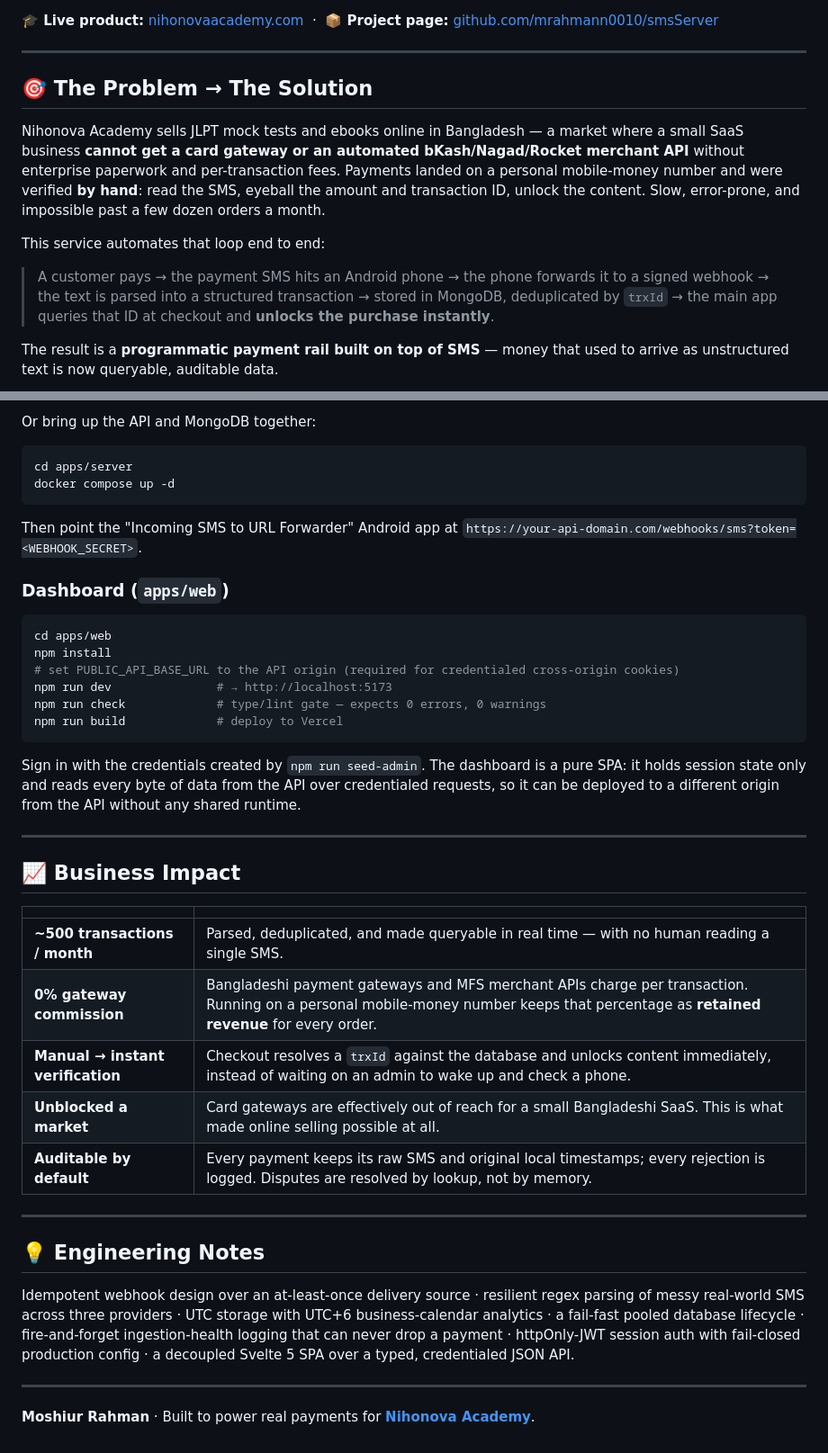
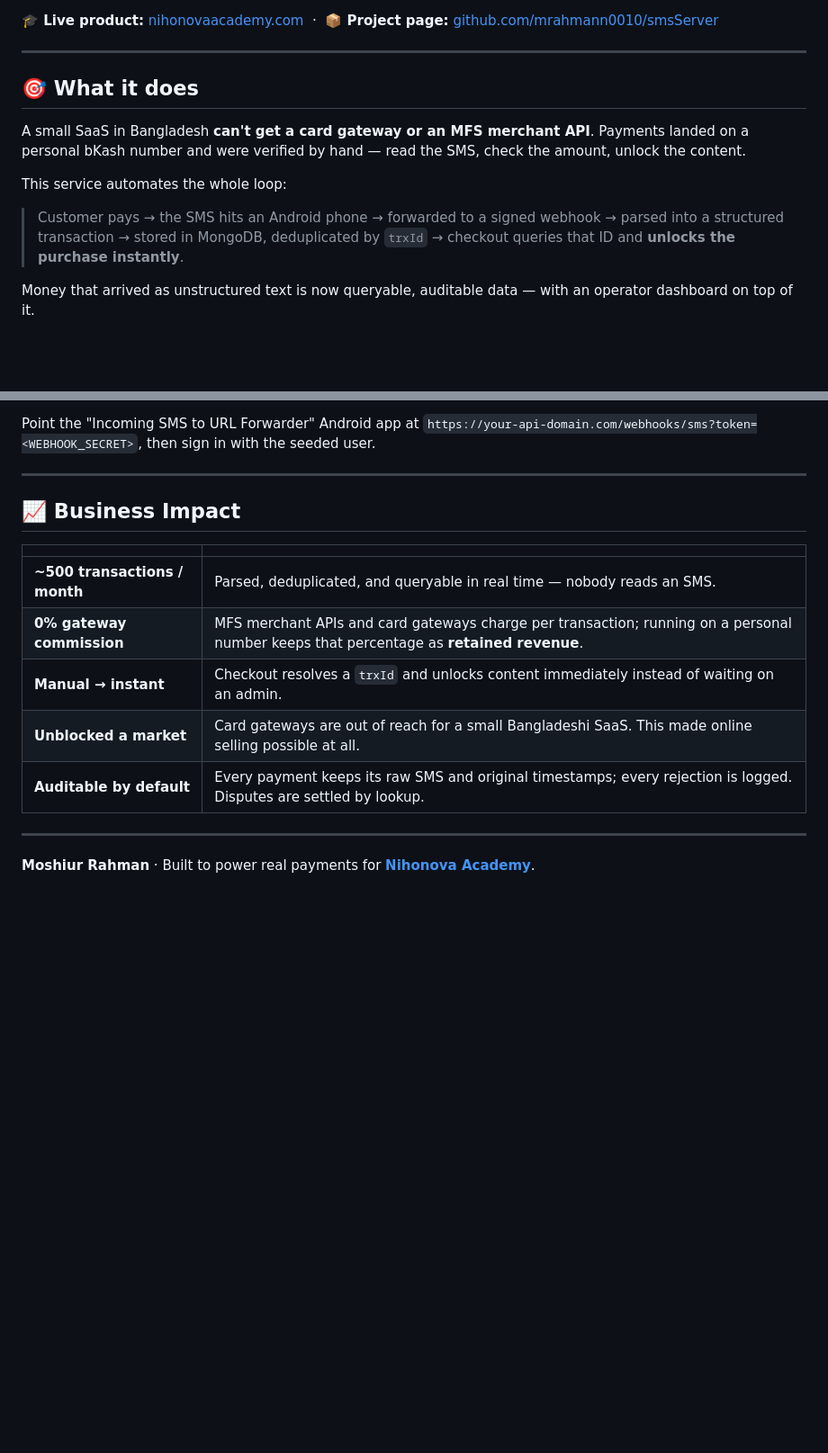
Before and after one commit to mrahmann0010/Nihonova-Payment-Gateway, a Markdown page: README.md, 2 parts joined by grey strips. Shown at 90% size. GitHub-like rendering; blank space fills up the shorter version.

````diff
--- a/README.md
+++ b/README.md
@@ -12,22 +12,19 @@
 
 ---
 
-## 🎯 The Problem → The Solution
+## 🎯 What it does
 
-Nihonova Academy sells JLPT mock tests and ebooks online in Bangladesh — a market where a small SaaS
-business **cannot get a card gateway or an automated bKash/Nagad/Rocket merchant API** without
-enterprise paperwork and per-transaction fees. Payments landed on a personal mobile-money number and
-were verified **by hand**: read the SMS, eyeball the amount and transaction ID, unlock the content.
-Slow, error-prone, and impossible past a few dozen orders a month.
+A small SaaS in Bangladesh **can't get a card gateway or an MFS merchant API**. Payments landed on a
+personal bKash number and were verified by hand — read the SMS, check the amount, unlock the content.
 
-This service automates that loop end to end:
+This service automates the whole loop:
 
-> A customer pays → the payment SMS hits an Android phone → the phone forwards it to a signed
-> webhook → the text is parsed into a structured transaction → stored in MongoDB, deduplicated by
-> `trxId` → the main app queries that ID at checkout and **unlocks the purchase instantly**.
+> Customer pays → the SMS hits an Android phone → forwarded to a signed webhook → parsed into a
+> structured transaction → stored in MongoDB, deduplicated by `trxId` → checkout queries that ID and
+> **unlocks the purchase instantly**.
 
-The result is a **programmatic payment rail built on top of SMS** — money that used to arrive as
-unstructured text is now queryable, auditable data.
+Money that arrived as unstructured text is now queryable, auditable data — with an operator
+dashboard on top of it.
 
 ```mermaid
 flowchart LR
@@ -219,29 +167,7 @@ npm run dev               # or: npm start
 ```
 
-Or bring up the API and MongoDB together:
-
-```bash
-cd apps/server
-docker compose up -d
-```
-
-Then point the "Incoming SMS to URL Forwarder" Android app at
-`https://your-api-domain.com/webhooks/sms?token=<WEBHOOK_SECRET>`.
-
-### Dashboard (`apps/web`)
-
-```bash
-cd apps/web
-npm install
-# set PUBLIC_API_BASE_URL to the API origin (required for credentialed cross-origin cookies)
-npm run dev               # → http://localhost:5173
-npm run check             # type/lint gate — expects 0 errors, 0 warnings
-npm run build             # deploy to Vercel
-```
-
-Sign in with the credentials created by `npm run seed-admin`. The dashboard is a pure SPA: it holds
-session state only and reads every byte of data from the API over credentialed requests, so it can
-be deployed to a different origin from the API without any shared runtime.
+Point the "Incoming SMS to URL Forwarder" Android app at
+`https://your-api-domain.com/webhooks/sms?token=<WEBHOOK_SECRET>`, then sign in with the seeded user.
 
 ---
 
@@ -249,21 +175,11 @@ be deployed to a different origin from the API without any shared runtime.
 
 | | |
 |---|---|
-| **~500 transactions / month** | Parsed, deduplicated, and made queryable in real time — with no human reading a single SMS. |
-| **0% gateway commission** | Bangladeshi payment gateways and MFS merchant APIs charge per transaction. Running on a personal mobile-money number keeps that percentage as **retained revenue** for every order. |
-| **Manual → instant verification** | Checkout resolves a `trxId` against the database and unlocks content immediately, instead of waiting on an admin to wake up and check a phone. |
-| **Unblocked a market** | Card gateways are effectively out of reach for a small Bangladeshi SaaS. This is what made online selling possible at all. |
-| **Auditable by default** | Every payment keeps its raw SMS and original local timestamps; every rejection is logged. Disputes are resolved by lookup, not by memory. |
-
----
-
-## 💡 Engineering Notes
-
-Idempotent webhook design over an at-least-once delivery source · resilient regex parsing of messy
-real-world SMS across three providers · UTC storage with UTC+6 business-calendar analytics · a
-fail-fast pooled database lifecycle · fire-and-forget ingestion-health logging that can never drop a
-payment · httpOnly-JWT session auth with fail-closed production config · a decoupled Svelte 5 SPA
-over a typed, credentialed JSON API.
+| **~500 transactions / month** | Parsed, deduplicated, and queryable in real time — nobody reads an SMS. |
+| **0% gateway commission** | MFS merchant APIs and card gateways charge per transaction; running on a personal number keeps that percentage as **retained revenue**. |
+| **Manual → instant** | Checkout resolves a `trxId` and unlocks content immediately instead of waiting on an admin. |
+| **Unblocked a market** | Card gateways are out of reach for a small Bangladeshi SaaS. This made online selling possible at all. |
+| **Auditable by default** | Every payment keeps its raw SMS and original timestamps; every rejection is logged. Disputes are settled by lookup. |
 
 ---
 
````
Also changed, not shown: other parts of README.md (+95 -144 lines).
